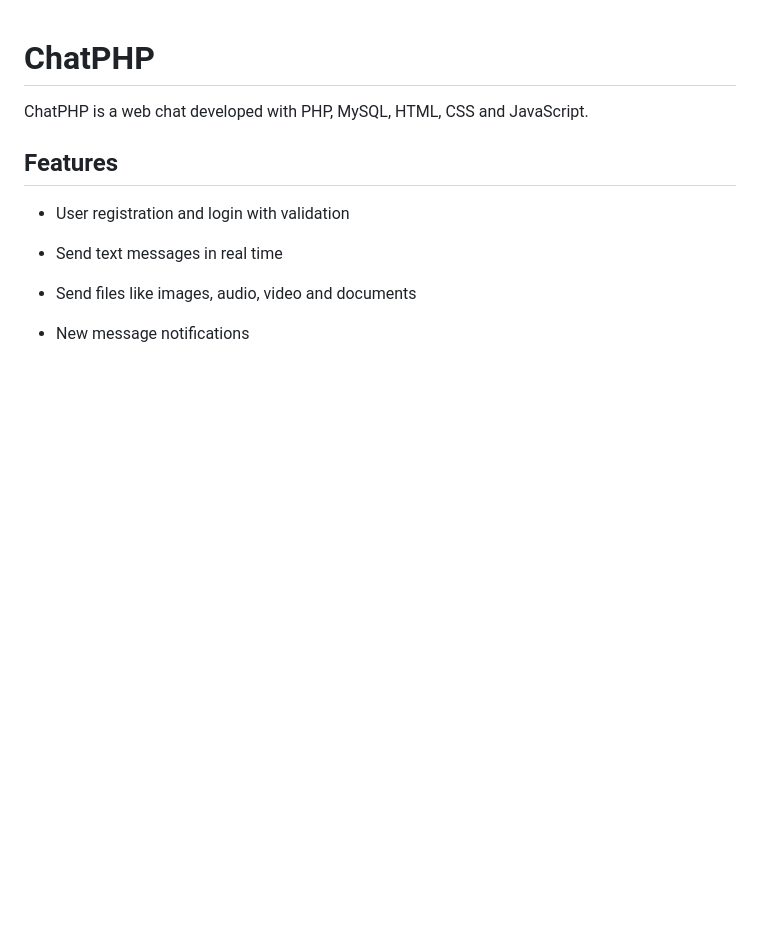
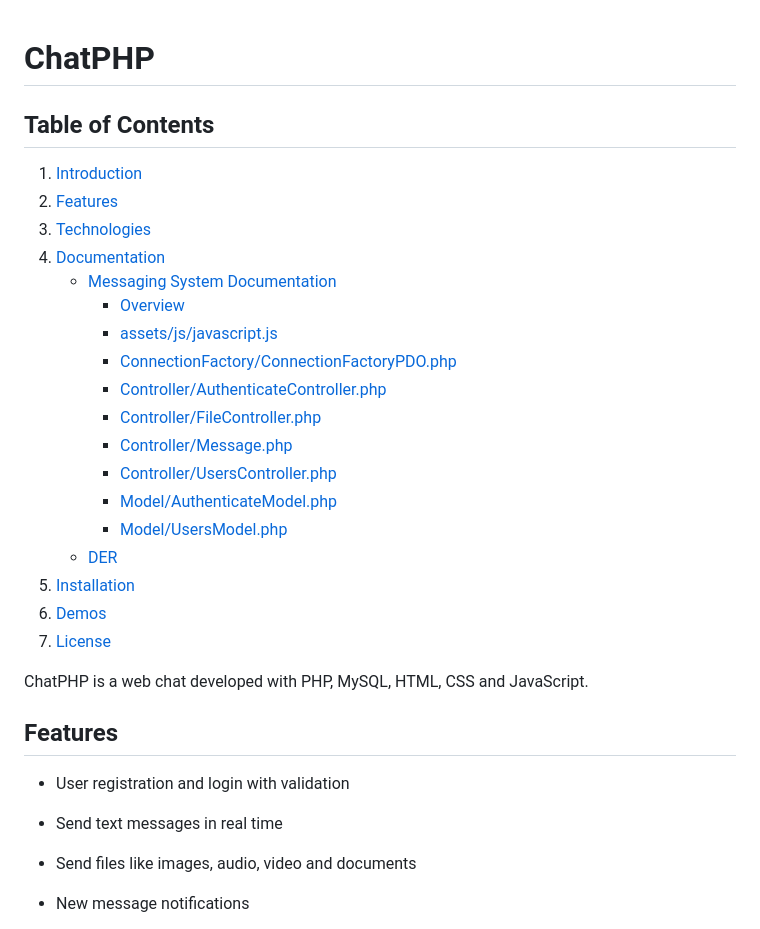
Before and after one commit to WillGolden80742/ChatPHP, a Markdown page: README.md, the part around the change. Rendered like a GitHub page; blank space fills up the shorter version.

```diff
--- a/README.md
+++ b/README.md
@@ -1,4 +1,25 @@
 # ChatPHP
+
+## Table of Contents
+
+1. [Introduction](#introduction)
+2. [Features](#features)
+3. [Technologies](#technologies)
+4. [Documentation](#documentation)
+   - [Messaging System Documentation](#messaging-system-documentation)
+      - [Overview](#overview)
+      - [assets/js/javascript.js](#assetsjsjavascriptjs)
+      - [ConnectionFactory/ConnectionFactoryPDO.php](#connectionfactoryconnectionfactorypdo.php)
+      - [Controller/AuthenticateController.php](#controller/authenticatecontroller.php)
+      - [Controller/FileController.php](#controller/filecontroller.php)
+      - [Controller/Message.php](#controller/message.php)
+      - [Controller/UsersController.php](#controller/userscontroller.php)
+      - [Model/AuthenticateModel.php](#model/authenticatemodel.php)
+      - [Model/UsersModel.php](#model/usersmodel.php)
+   - [DER](#der)
+5. [Installation](#installation)
+6. [Demos](#demos)
+7. [License](#license)
 
 ChatPHP is a web chat developed with PHP, MySQL, HTML, CSS and JavaScript.
 
```
